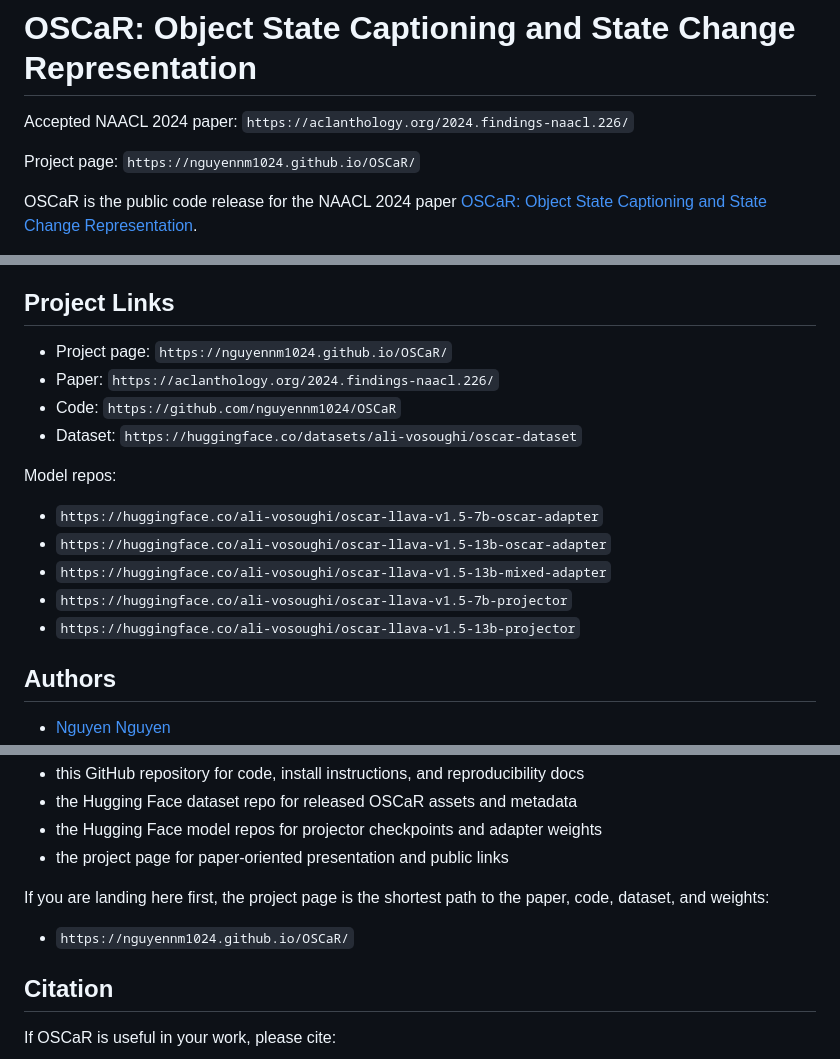
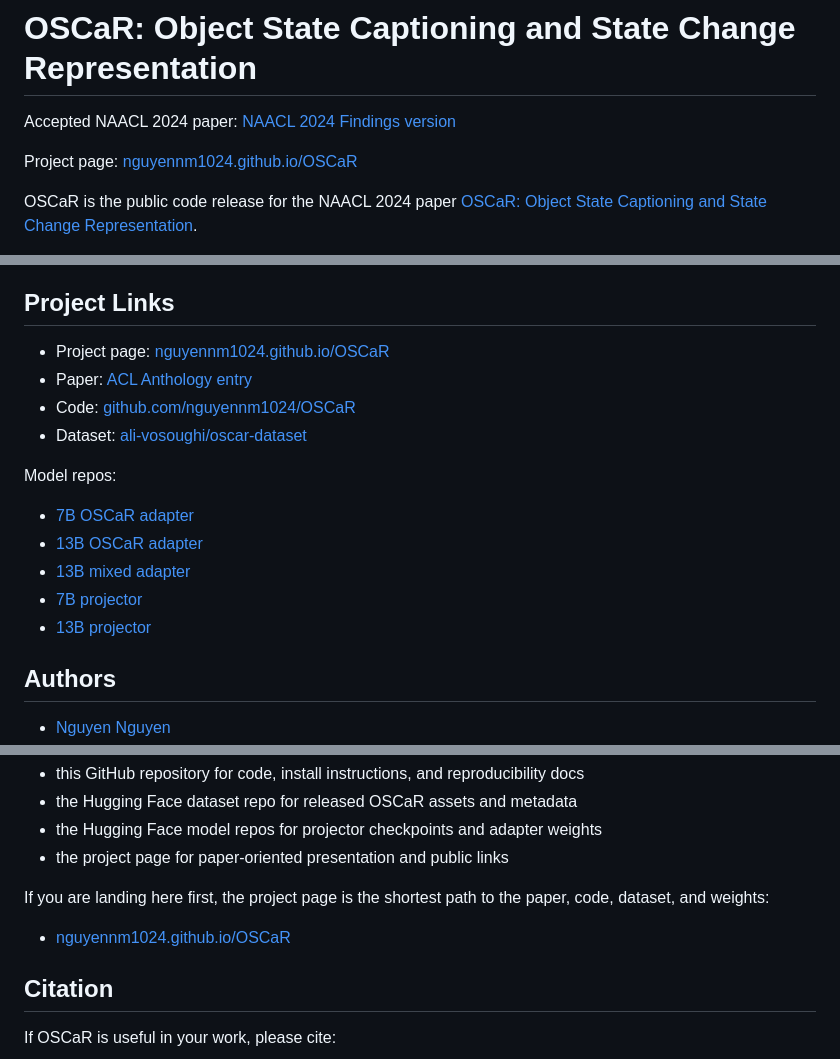
Before and after one commit to nguyennm1024/OSCaR, a Markdown page: README.md, 3 parts joined by grey strips. GitHub-like rendering.

Commit message:
Make README links clickable

```diff
--- a/README.md
+++ b/README.md
@@ -1,8 +1,8 @@
 # OSCaR: Object State Captioning and State Change Representation
 
-Accepted NAACL 2024 paper: `https://aclanthology.org/2024.findings-naacl.226/`
+Accepted NAACL 2024 paper: [NAACL 2024 Findings version](https://aclanthology.org/2024.findings-naacl.226/)
 
-Project page: `https://nguyennm1024.github.io/OSCaR/`
+Project page: [nguyennm1024.github.io/OSCaR](https://nguyennm1024.github.io/OSCaR/)
 
 OSCaR is the public code release for the NAACL 2024 paper
 [OSCaR: Object State Captioning and State Change Representation](https://aclanthology.org/2024.findings-naacl.226/).
@@ -27,18 +27,18 @@ Paper-level release facts:
 
 ## Project Links
 
-- Project page: `https://nguyennm1024.github.io/OSCaR/`
-- Paper: `https://aclanthology.org/2024.findings-naacl.226/`
-- Code: `https://github.com/nguyennm1024/OSCaR`
-- Dataset: `https://huggingface.co/datasets/ali-vosoughi/oscar-dataset`
+- Project page: [nguyennm1024.github.io/OSCaR](https://nguyennm1024.github.io/OSCaR/)
+- Paper: [ACL Anthology entry](https://aclanthology.org/2024.findings-naacl.226/)
+- Code: [github.com/nguyennm1024/OSCaR](https://github.com/nguyennm1024/OSCaR)
+- Dataset: [ali-vosoughi/oscar-dataset](https://huggingface.co/datasets/ali-vosoughi/oscar-dataset)
 
 Model repos:
 
-- `https://huggingface.co/ali-vosoughi/oscar-llava-v1.5-7b-oscar-adapter`
-- `https://huggingface.co/ali-vosoughi/oscar-llava-v1.5-13b-oscar-adapter`
-- `https://huggingface.co/ali-vosoughi/oscar-llava-v1.5-13b-mixed-adapter`
-- `https://huggingface.co/ali-vosoughi/oscar-llava-v1.5-7b-projector`
-- `https://huggingface.co/ali-vosoughi/oscar-llava-v1.5-13b-projector`
+- [7B OSCaR adapter](https://huggingface.co/ali-vosoughi/oscar-llava-v1.5-7b-oscar-adapter)
+- [13B OSCaR adapter](https://huggingface.co/ali-vosoughi/oscar-llava-v1.5-13b-oscar-adapter)
+- [13B mixed adapter](https://huggingface.co/ali-vosoughi/oscar-llava-v1.5-13b-mixed-adapter)
+- [7B projector](https://huggingface.co/ali-vosoughi/oscar-llava-v1.5-7b-projector)
+- [13B projector](https://huggingface.co/ali-vosoughi/oscar-llava-v1.5-13b-projector)
 
 ## Authors
 
@@ -126,7 +126,7 @@ OSCaR is intentionally split across public surfaces:
 If you are landing here first, the project page is the shortest path to the
 paper, code, dataset, and weights:
 
-- `https://nguyennm1024.github.io/OSCaR/`
+- [nguyennm1024.github.io/OSCaR](https://nguyennm1024.github.io/OSCaR/)
 
 ## Citation
 
```
